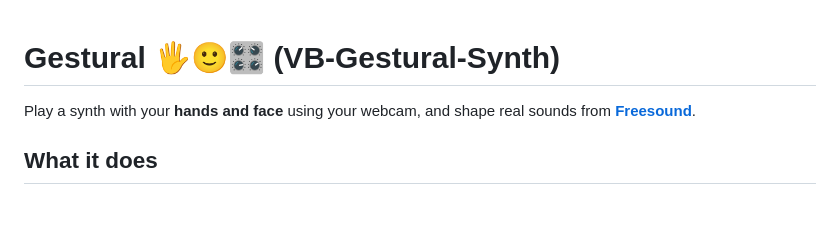
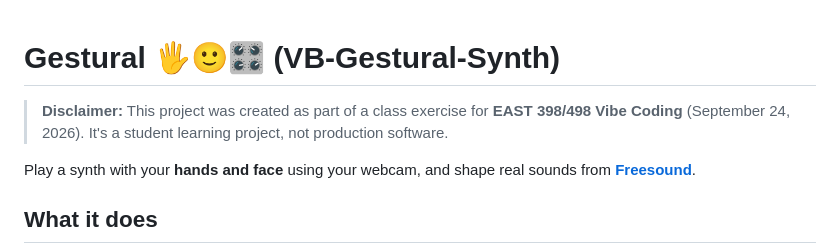
Before and after one commit to uandhafb/VB-Gestural-Synth, a Markdown page: README.md, the part around the change. GitHub-like rendering; blank space fills up the shorter version.

Commit message:
Add class exercise disclaimer to README
Co-Authored-By: Claude Opus 5.5 <noreply@anthropic.com>

```diff
--- a/README.md
+++ b/README.md
@@ -1,4 +1,6 @@
 # Gestural 🖐️🙂🎛️ (VB-Gestural-Synth)
+
+> **Disclaimer:** This project was created as part of a class exercise for **EAST 398/498 Vibe Coding** (September 24, 2026). It's a student learning project, not production software.
 
 Play a synth with your **hands and face** using your webcam, and shape real sounds from **[Freesound](https://freesound.org)**.
 
```
